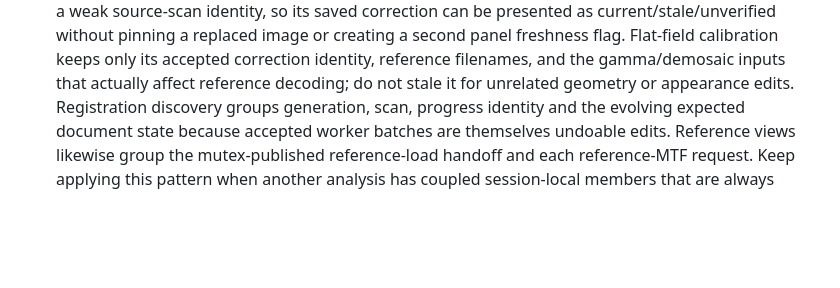
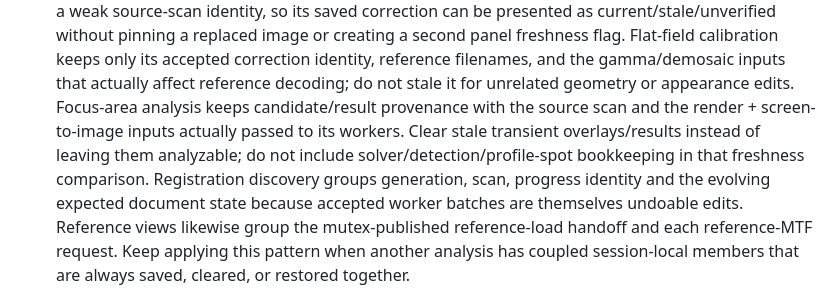
Before and after one commit to janhubicka/Color-Screen, a Markdown page: doc/qtgui-internal-cleanup.md, the part around the change. Drawn GitHub-style; blank space fills up the shorter version.

Commit message:
docs: document focus-area snapshot ownership

```diff
--- a/doc/qtgui-internal-cleanup.md
+++ b/doc/qtgui-internal-cleanup.md
@@ -635,6 +635,10 @@ many screens.  Changes here deserve focused tests before broad visual cleanup.
   Flat-field calibration keeps only its accepted correction identity, reference
   filenames, and the gamma/demosaic inputs that actually affect reference
   decoding; do not stale it for unrelated geometry or appearance edits.
+  Focus-area analysis keeps candidate/result provenance with the source scan and
+  the render + screen-to-image inputs actually passed to its workers. Clear stale
+  transient overlays/results instead of leaving them analyzable; do not include
+  solver/detection/profile-spot bookkeeping in that freshness comparison.
   Registration discovery groups generation, scan, progress identity and the evolving
   expected document state because accepted worker batches are themselves
   undoable edits. Reference views likewise group the mutex-published
```
